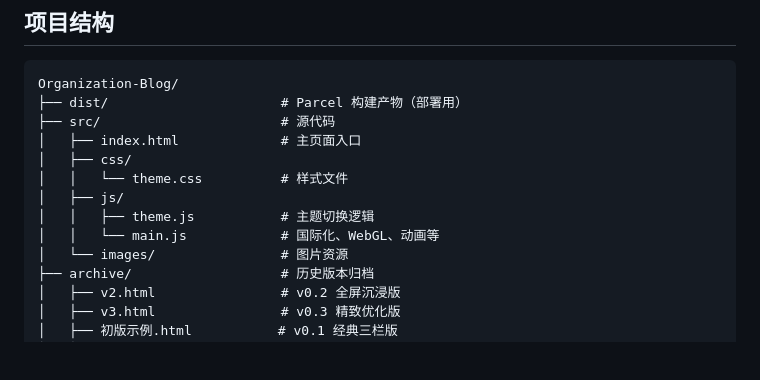
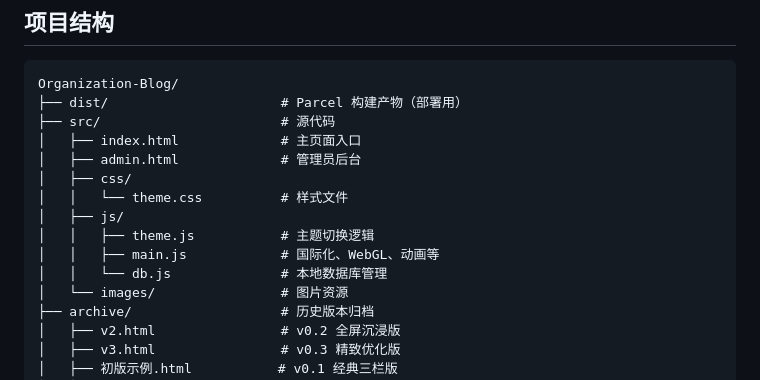
Before and after one commit to Memsetqwq/Organization-Blog, a Markdown page: README.md, the part around one of its changes. GitHub-like rendering; blank space fills up the shorter version.

```diff
--- a/README.md
+++ b/README.md
@@ -93,11 +95,13 @@ Organization-Blog/
 ├── dist/                      # Parcel 构建产物（部署用）
 ├── src/                       # 源代码
 │   ├── index.html             # 主页面入口
+│   ├── admin.html             # 管理员后台
 │   ├── css/
 │   │   └── theme.css          # 样式文件
 │   ├── js/
 │   │   ├── theme.js           # 主题切换逻辑
-│   │   └── main.js            # 国际化、WebGL、动画等
+│   │   ├── main.js            # 国际化、WebGL、动画等
+│   │   └── db.js              # 本地数据库管理
 │   └── images/                # 图片资源
 ├── archive/                   # 历史版本归档
 │   ├── v2.html                # v0.2 全屏沉浸版
```
Also changed, not shown: other parts of README.md (+15 -13 lines).
